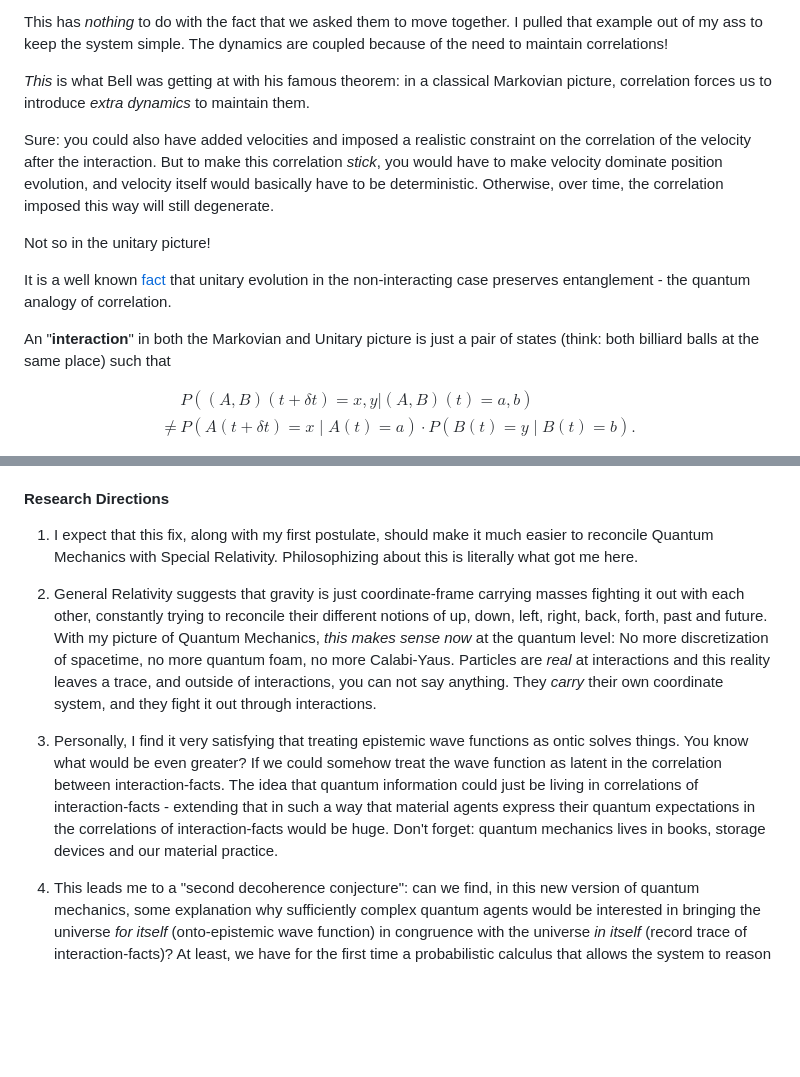
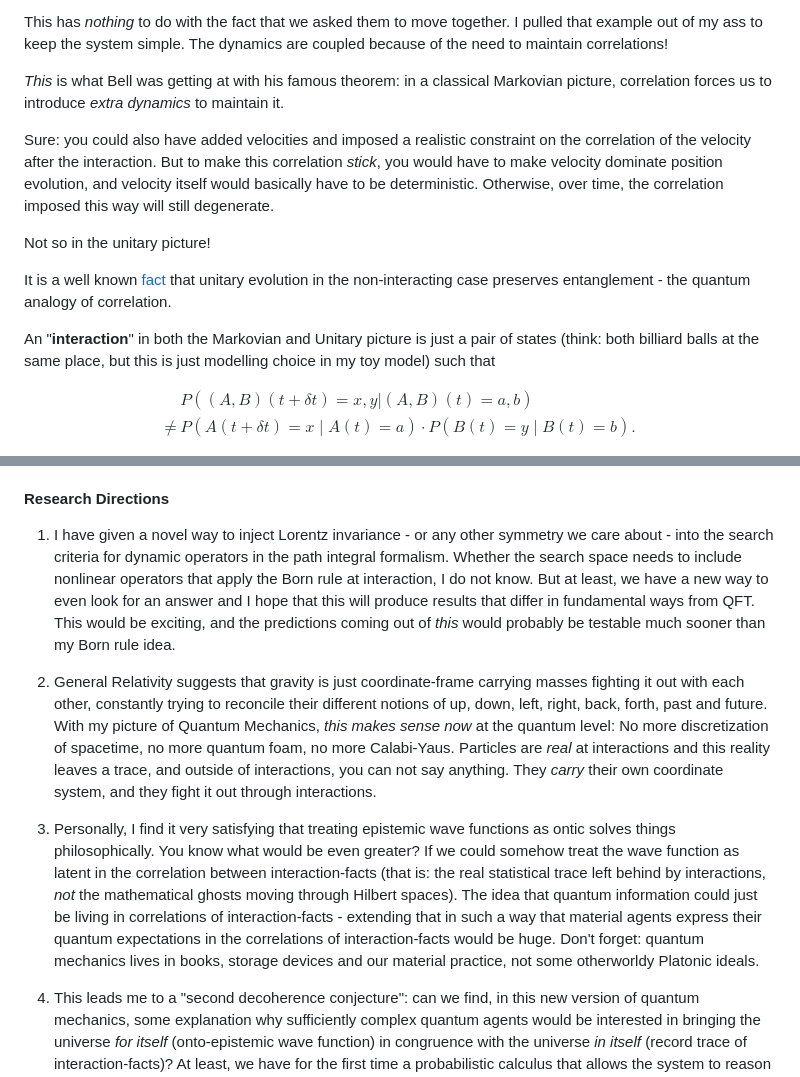
Before and after one commit to GermanBrainRot/Project-Galileo, a Markdown page: README.md, 2 parts joined by grey strips. GitHub-like rendering; blank space fills up the shorter version.

```diff
--- a/README.md
+++ b/README.md
@@ -318,7 +320,7 @@ Notice something? We somehow had to completely change the system dynamics to mak
 
 This has *nothing* to do with the fact that we asked them to move together. I pulled that example out of my ass to keep the system simple. The dynamics are coupled because of the need to maintain correlations!
 
-*This* is what Bell was getting at with his famous theorem: in a classical Markovian picture, correlation forces us to introduce *extra dynamics* to maintain them.
+*This* is what Bell was getting at with his famous theorem: in a classical Markovian picture, correlation forces us to introduce *extra dynamics* to maintain it.
 
 Sure: you could also have added velocities and imposed a realistic constraint on the correlation of the velocity after the interaction. But to make this correlation *stick*, you would have to make velocity dominate position evolution, and velocity itself would basically have to be deterministic. Otherwise, over time, the correlation imposed this way will still degenerate.
 
@@ -326,7 +328,7 @@ Not so in the unitary picture!
 
 It is a well known [fact](https://arxiv.org/pdf/quant-ph/0407118) that unitary evolution in the non-interacting case preserves entanglement - the quantum analogy of correlation.
 
-An "**interaction**" in both the Markovian and Unitary picture is just a pair of states (think: both billiard balls at the same place) such that
+An "**interaction**" in both the Markovian and Unitary picture is just a pair of states (think: both billiard balls at the same place, but this is just modelling choice in my toy model) such that
 
 $$\begin{align*}&P((A,B)(t+\delta t) = x,y | (A,B)(t) = a,b) \\ \neq &P(A(t+\delta t) = x\mid A(t)=a)\cdot P(B(t)=y \mid B(t)=b).\end{align*}$$
 
@@ -409,11 +433,11 @@ Recovering the full system dynamics from the perspective of an observers should
 
 #### Research Directions
 
-1. I expect that this fix, along with my first postulate, should make it much easier to reconcile Quantum Mechanics with Special Relativity. Philosophizing about this is literally what got me here.
+1. I have given a novel way to inject Lorentz invariance - or any other symmetry we care about - into the search criteria for dynamic operators in the path integral formalism. Whether the search space needs to include nonlinear operators that apply the Born rule at interaction, I do not know. But at least, we have a new way to even look for an answer and I hope that this will produce results that differ in fundamental ways from QFT. This would be exciting, and the predictions coming out of *this* would probably be testable much sooner than my Born rule idea.
 
 2. General Relativity suggests that gravity is just coordinate-frame carrying masses fighting it out with each other, constantly trying to reconcile their different notions of up, down, left, right, back, forth, past and future. With my picture of Quantum Mechanics, *this makes sense now* at the quantum level: No more discretization of spacetime, no more quantum foam, no more Calabi-Yaus. Particles are *real* at interactions and this reality leaves a trace, and outside of interactions, you can not say anything. They *carry* their own coordinate system, and they fight it out through interactions.
 
-3. Personally, I find it very satisfying that treating epistemic wave functions as ontic solves things. You know what would be even greater? If we could somehow treat the wave function as latent in the correlation between interaction-facts. The idea that quantum information could just be living in correlations of interaction-facts - extending that in such a way that material agents express their quantum expectations in the correlations of interaction-facts would be huge. Don't forget: quantum mechanics lives in books, storage devices and our material practice.
+3. Personally, I find it very satisfying that treating epistemic wave functions as ontic solves things philosophically. You know what would be even greater? If we could somehow treat the wave function as latent in the correlation between interaction-facts (that is: the real statistical trace left behind by interactions, *not* the mathematical ghosts moving through Hilbert spaces). The idea that quantum information could just be living in correlations of interaction-facts - extending that in such a way that material agents express their quantum expectations in the correlations of interaction-facts would be huge. Don't forget: quantum mechanics lives in books, storage devices and our material practice, not some otherworldy Platonic ideals.
 
 4. This leads me to a "second decoherence conjecture": can we find, in this new version of quantum mechanics, some explanation why sufficiently complex quantum agents would be interested in bringing the universe *for itself* (onto-epistemic wave function) in congruence with the universe *in itself* (record trace of interaction-facts)? At least, we have for the first time a probabilistic calculus that allows the system to reason about itself, so we can treat this question *in the model*.
 
```
Also changed, not shown: other parts of README.md (+30 -6 lines).
